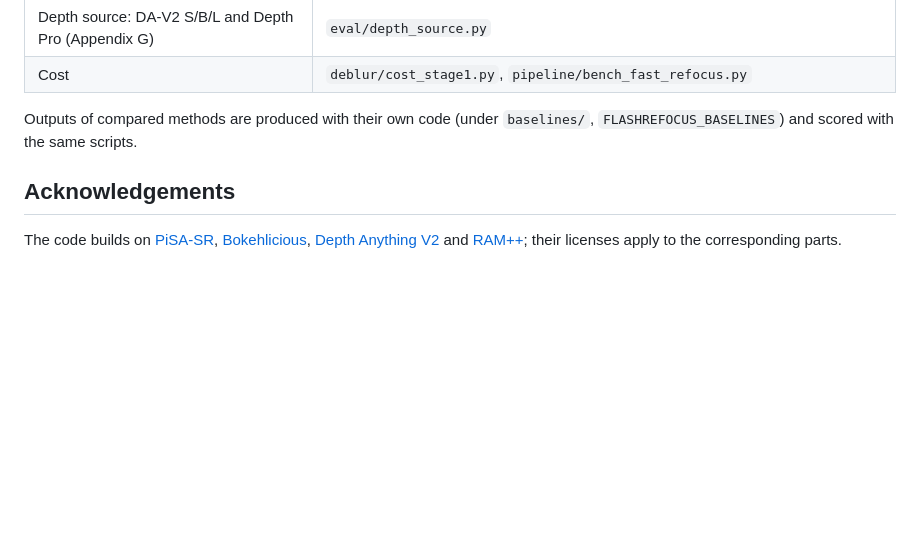
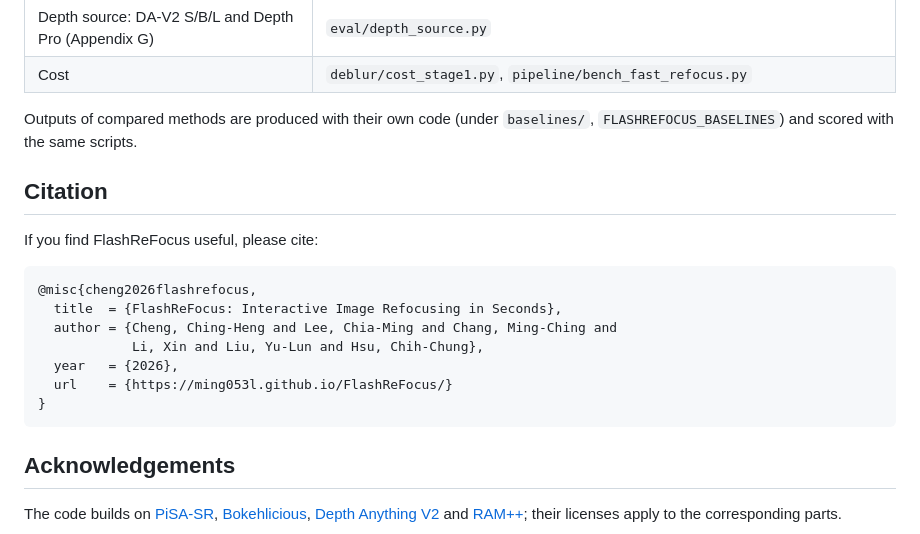
Before and after one commit to ming053l/FlashReFocus, a Markdown page: README.md, the part around the change. GitHub-like rendering; blank space fills up the shorter version.

Commit message:
README: BibTeX
Co-Authored-By: Claude Opus 5.5 <noreply@anthropic.com>

````diff
--- a/README.md
+++ b/README.md
@@ -147,6 +147,20 @@ fixed input size, but may pick different convolution algorithms between runs, ch
 Outputs of compared methods are produced with their own code (under `baselines/`, `FLASHREFOCUS_BASELINES`) and
 scored with the same scripts.
 
+## Citation
+
+If you find FlashReFocus useful, please cite:
+
+```bibtex
+@misc{cheng2026flashrefocus,
+  title  = {FlashReFocus: Interactive Image Refocusing in Seconds},
+  author = {Cheng, Ching-Heng and Lee, Chia-Ming and Chang, Ming-Ching and
+            Li, Xin and Liu, Yu-Lun and Hsu, Chih-Chung},
+  year   = {2026},
+  url    = {https://ming053l.github.io/FlashReFocus/}
+}
+```
+
 ## Acknowledgements
 
 The code builds on [PiSA-SR](https://github.com/csslc/PiSA-SR), [Bokehlicious](https://github.com/TimSeizinger/Bokehlicious),
````
